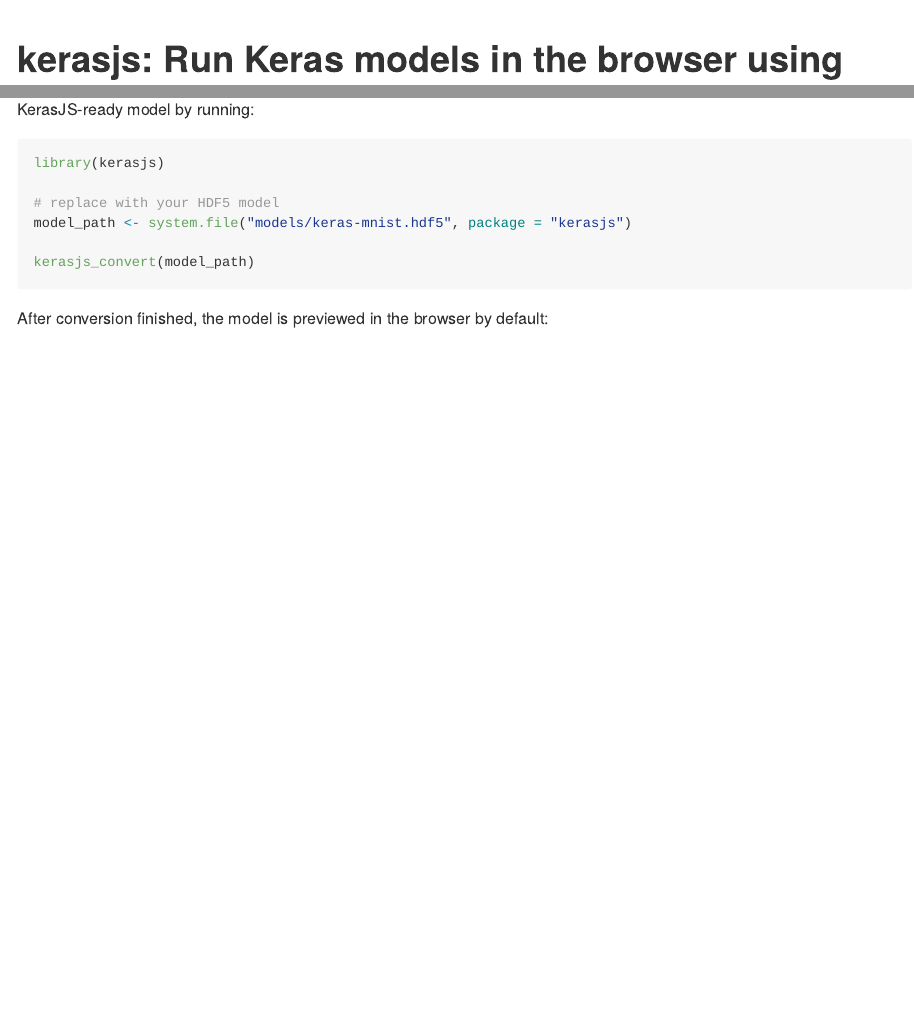
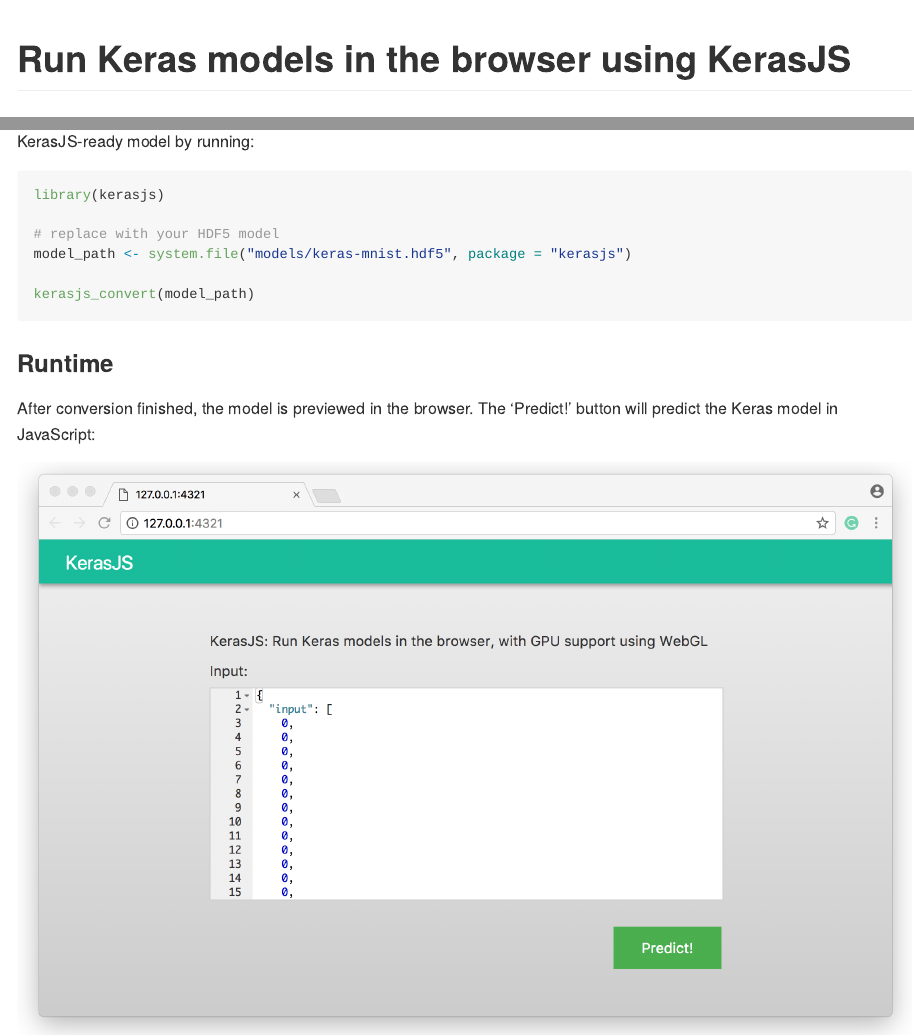
Before and after one commit to rstudio/kerasjs, an R Markdown document (README.Rmd): the page in a window 1100 px wide, from its top, and a second part further down, joined at a grey line. Rendered offline with R 4.5, knitr and Pandoc, with nearby package versions; the code chunks are not run, so their results and figures are left out.

Commit message:
add preview to readme

````diff
--- a/README.Rmd
+++ b/README.Rmd
@@ -1,5 +1,5 @@
 ---
-title: "kerasjs: Run Keras models in the browser using KerasJS"
+title: "Run Keras models in the browser using KerasJS"
 output:
   github_document:
     fig_width: 9
@@ -32,4 +32,9 @@
 kerasjs_convert(model_path)
 ```
 
-After conversion finished, the model is previewed in the browser by default:
+### Runtime
+
+After conversion finished, the model is previewed in the browser. The 'Predict!'
+button will predict the Keras model in JavaScript:
+
+![](tools/readme/kerasjs-runtime.png)
````
Also changed, not shown: tools/readme/kerasjs-runtime.png (added), README.Rmd (2 more changed lines).
